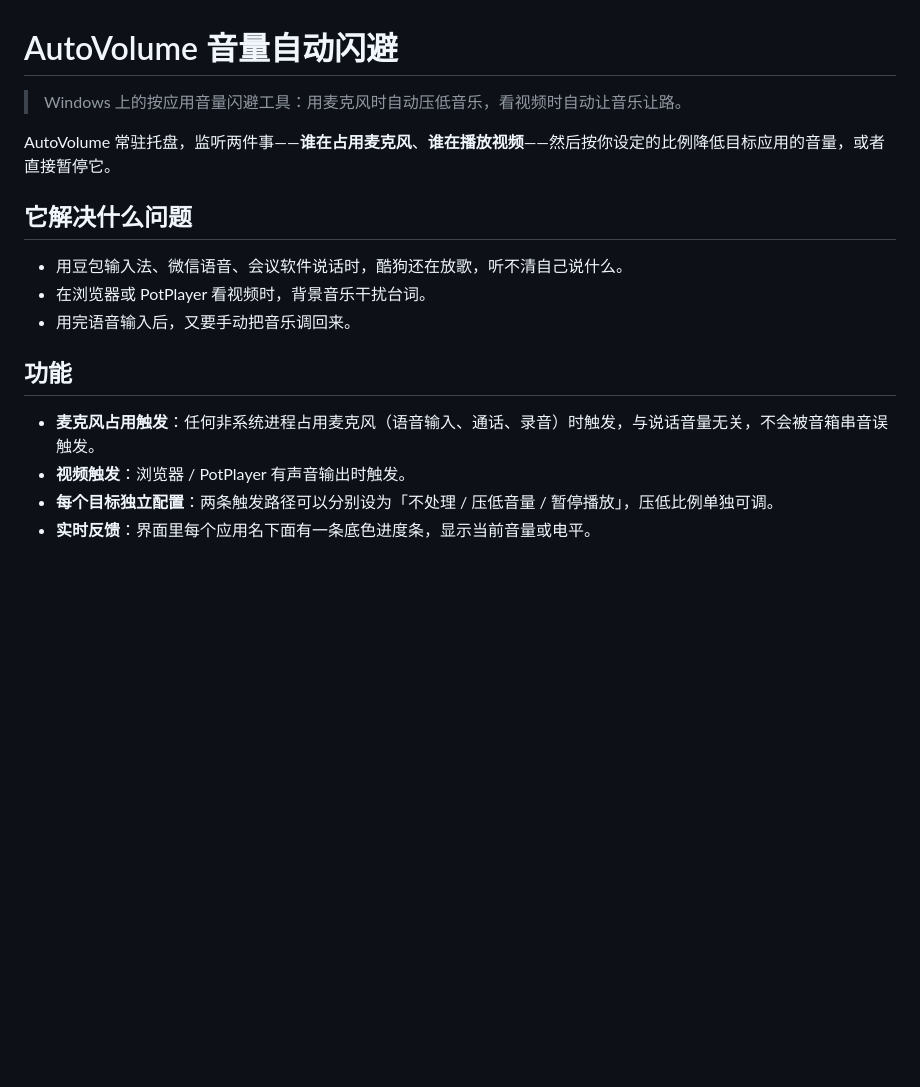
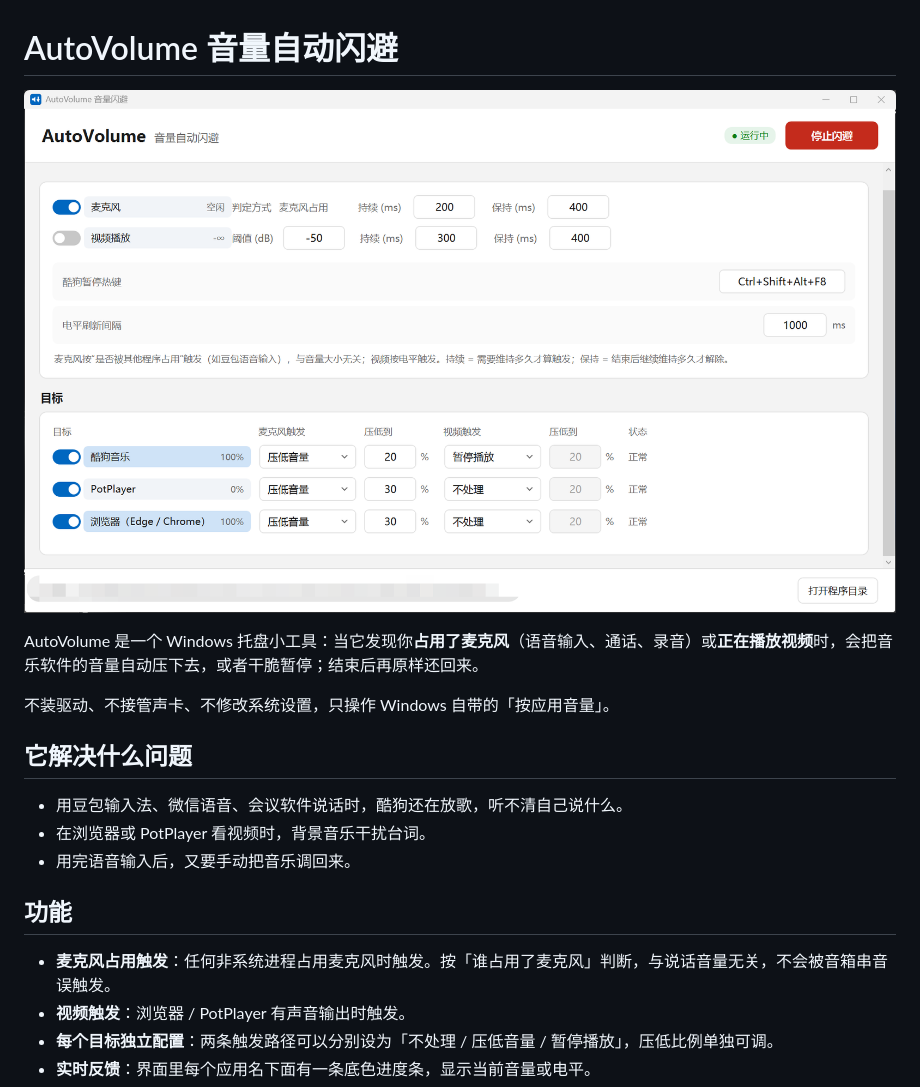
Before and after one commit to Lose-Memory/Automatic_Volume_Evasion, a Markdown page: README.md, the part around one of its changes. Drawn GitHub-style; pictures changed too: assets/screenshot.png (added); blank space fills up the shorter version.

```diff
--- a/README.md
+++ b/README.md
@@ -1,8 +1,10 @@
 # AutoVolume 音量自动闪避
 
-> Windows 上的按应用音量闪避工具：用麦克风时自动压低音乐，看视频时自动让音乐让路。
+![AutoVolume 设置界面](assets/screenshot.png)
 
-AutoVolume 常驻托盘，监听两件事——**谁在占用麦克风**、**谁在播放视频**——然后按你设定的比例降低目标应用的音量，或者直接暂停它。
+AutoVolume 是一个 Windows 托盘小工具：当它发现你**占用了麦克风**（语音输入、通话、录音）或**正在播放视频**时，会把音乐软件的音量自动压下去，或者干脆暂停；结束后再原样还回来。
+
+不装驱动、不接管声卡、不修改系统设置，只操作 Windows 自带的「按应用音量」。
 
 ## 它解决什么问题
 
@@ -12,7 +14,7 @@ AutoVolume 常驻托盘，监听两件事——**谁在占用麦克风**、**谁
 
 ## 功能
 
-- **麦克风占用触发**：任何非系统进程占用麦克风（语音输入、通话、录音）时触发，与说话音量无关，不会被音箱串音误触发。
+- **麦克风占用触发**：任何非系统进程占用麦克风时触发。按「谁占用了麦克风」判断，与说话音量无关，不会被音箱串音误触发。
 - **视频触发**：浏览器 / PotPlayer 有声音输出时触发。
 - **每个目标独立配置**：两条触发路径可以分别设为「不处理 / 压低音量 / 暂停播放」，压低比例单独可调。
 - **实时反馈**：界面里每个应用名下面有一条底色进度条，显示当前音量或电平。
```
Also changed, not shown: other parts of README.md (+54 -15 lines).
